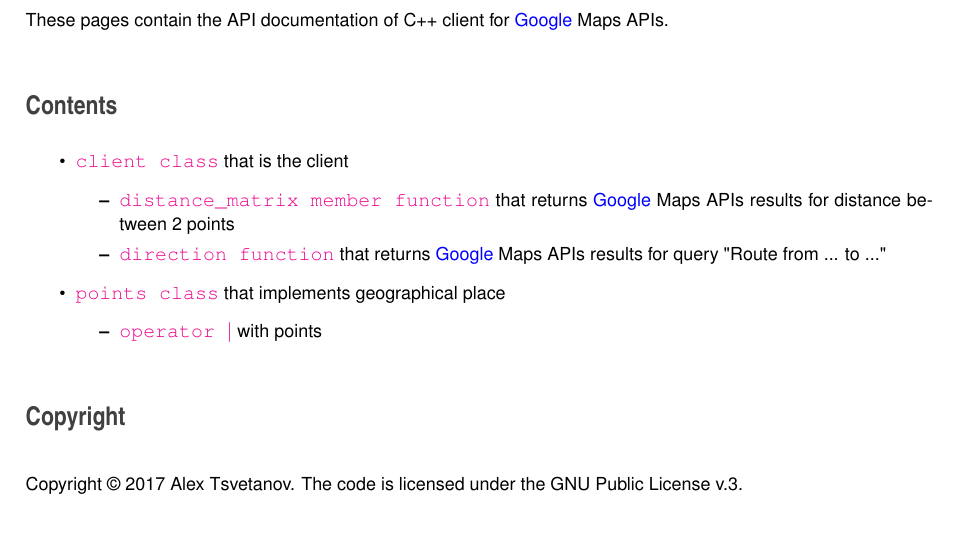
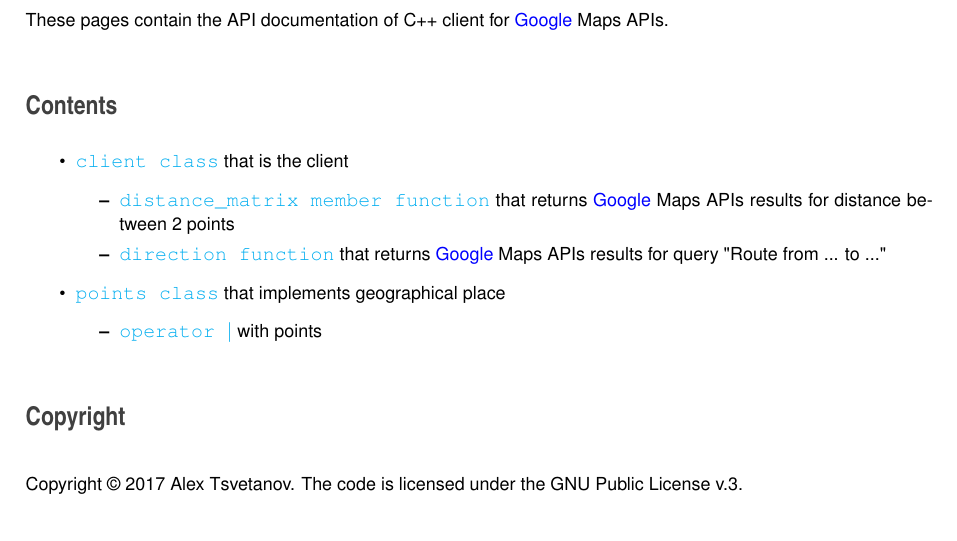
Before and after one commit to Alex-Tsvetanov/Google-Maps-API-cpp, a LaTeX book (doc/latex/refman.tex, which reads doc/latex/index.tex): part of page 7 of 36, cut so that both start at the same text. Compiled offline with pdfLaTeX.

Commit message:
update index

```diff
--- a/doc/latex/index.tex
+++ b/doc/latex/index.tex
@@ -6,14 +6,14 @@ These pages contain the A\+PI documentation of C++ client for \hyperlink{a00038}
 
 
 \begin{DoxyItemize}
-\item \href{./a00047.html}{\tt client class} that is the client
+\item \href{./}{\tt client class} that is the client
 \begin{DoxyItemize}
-\item \href{./a00047.html#ac6a0c1904a585c4eb930c17e3dcf2ce9}{\tt distance\+\_\+matrix member function} that returns \hyperlink{a00038}{Google} Maps A\+P\+Is results for distance between 2 points
-\item \href{./a00047.html#ac6a0c1904a585c4eb930c17e3dcf2ce9}{\tt direction function} that returns \hyperlink{a00038}{Google} Maps A\+P\+Is results for query \char`\"{}\+Route from ... to ...\char`\"{}
+\item \href{./}{\tt distance\+\_\+matrix member function} that returns \hyperlink{a00038}{Google} Maps A\+P\+Is results for distance between 2 points
+\item \href{./}{\tt direction function} that returns \hyperlink{a00038}{Google} Maps A\+P\+Is results for query \char`\"{}\+Route from ... to ...\char`\"{}
 \end{DoxyItemize}
-\item \href{./a00063.html}{\tt points class} that implements geographical place
+\item \href{./}{\tt points class} that implements geographical place
 \begin{DoxyItemize}
-\item \href{./a00039.html}{\tt operator $\vert$} with points
+\item \href{./}{\tt operator $\vert$} with points
 \end{DoxyItemize}
 \end{DoxyItemize}
 
```
Also changed, not shown: 1 other file.
